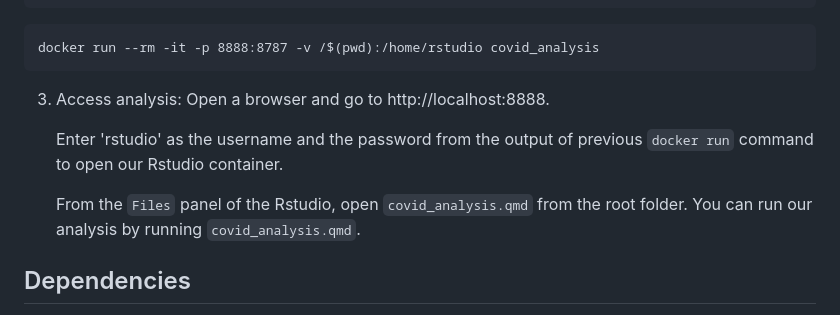
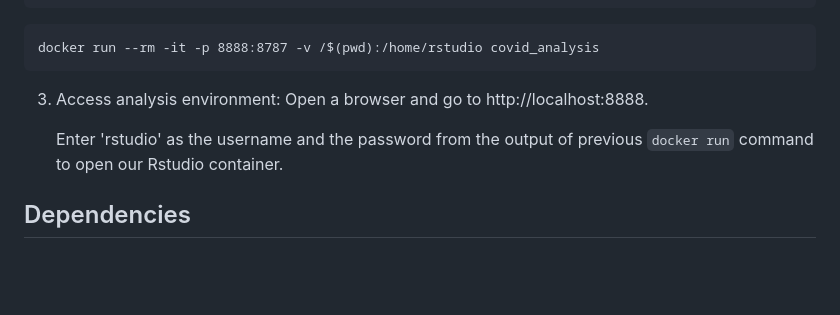
Before and after one commit to DSCI-310-2025/dsci-310-group-14, a Markdown page: README.md, the part around the change. Drawn GitHub-style; blank space fills up the shorter version.

Commit message:
Changed docker image environment description

````diff
--- a/README.md
+++ b/README.md
@@ -39,12 +39,10 @@ docker build -t covid_analysis .
 ```
 docker run --rm -it -p 8888:8787 -v /$(pwd):/home/rstudio covid_analysis
 ```
-3. Access analysis:
+3. Access analysis environment:
     Open a browser and go to http://localhost:8888.
 
     Enter 'rstudio' as the username and the password from the output of previous `docker run` command to open our Rstudio container.
-
-    From the `Files` panel of the Rstudio, open `covid_analysis.qmd` from the root folder. You can run our analysis by running `covid_analysis.qmd`.
 
 ## Dependencies
 - A list of the dependency packages needed to be **installed** to run the analysis:
````
